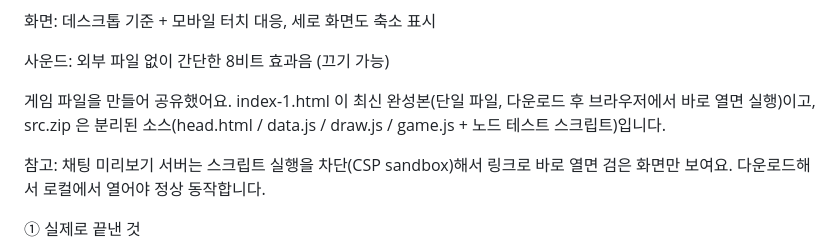
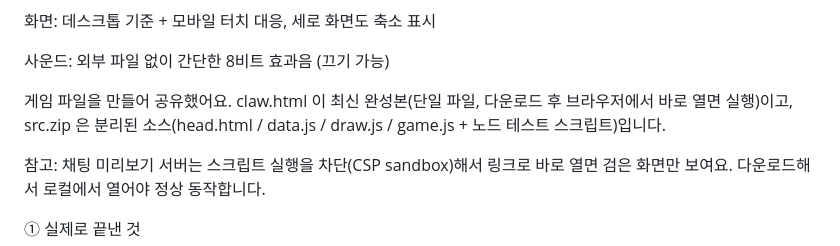
Before and after one commit to bhseol15/tiny-web-games, a Markdown page: icecream/PROMPT.md, the part around the change. GitHub-like rendering.

```diff
--- a/icecream/PROMPT.md
+++ b/icecream/PROMPT.md
@@ -68,7 +68,7 @@ index.html (단일 파일) ├─ <canvas> 픽셀아트 렌더링 (image-renderi
 
 
 
-게임 파일을 만들어 공유했어요. index-1.html 이 최신 완성본(단일 파일, 다운로드 후 브라우저에서 바로 열면 실행)이고, src.zip 은 분리된 소스(head.html / data.js / draw.js / game.js + 노드 테스트 스크립트)입니다.
+게임 파일을 만들어 공유했어요. claw.html 이 최신 완성본(단일 파일, 다운로드 후 브라우저에서 바로 열면 실행)이고, src.zip 은 분리된 소스(head.html / data.js / draw.js / game.js + 노드 테스트 스크립트)입니다.
 
 
 
```
